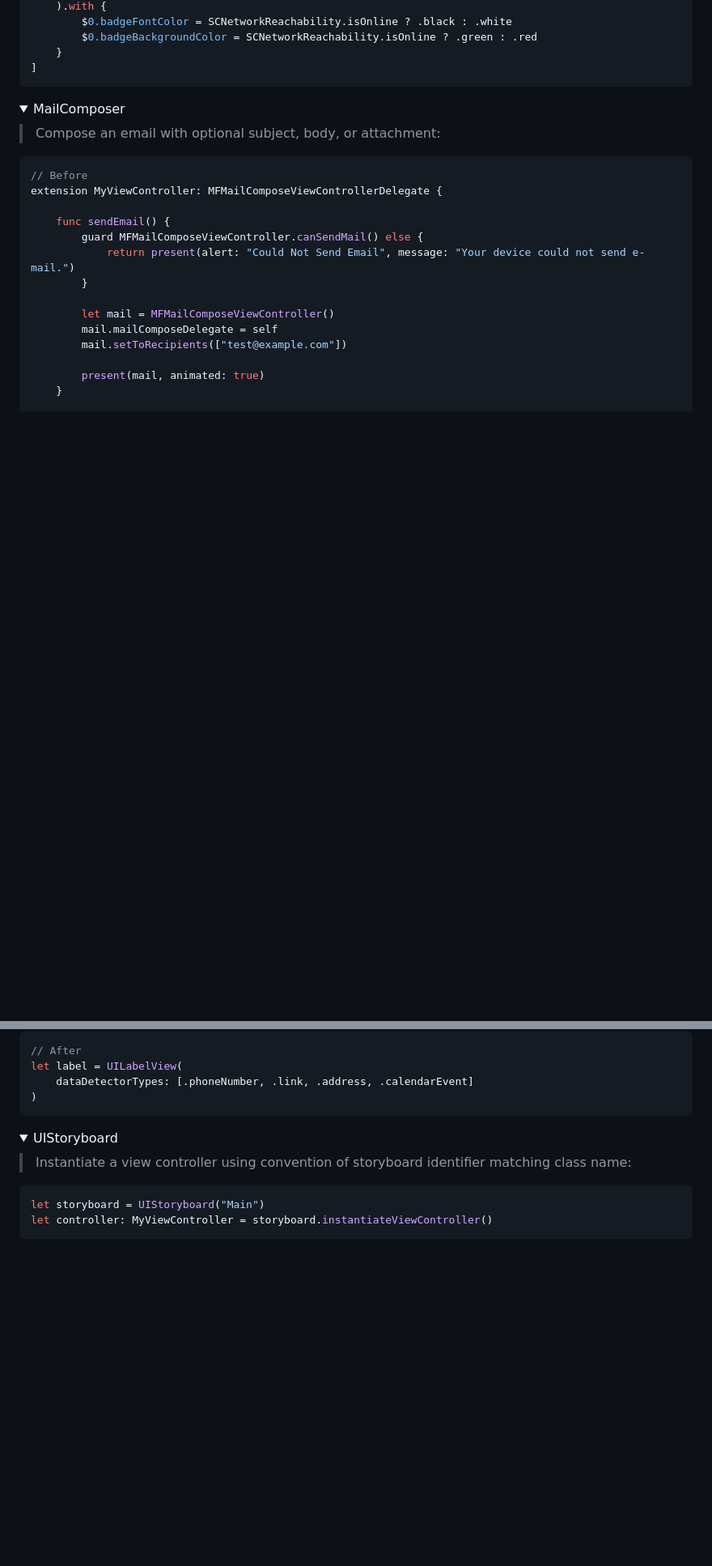
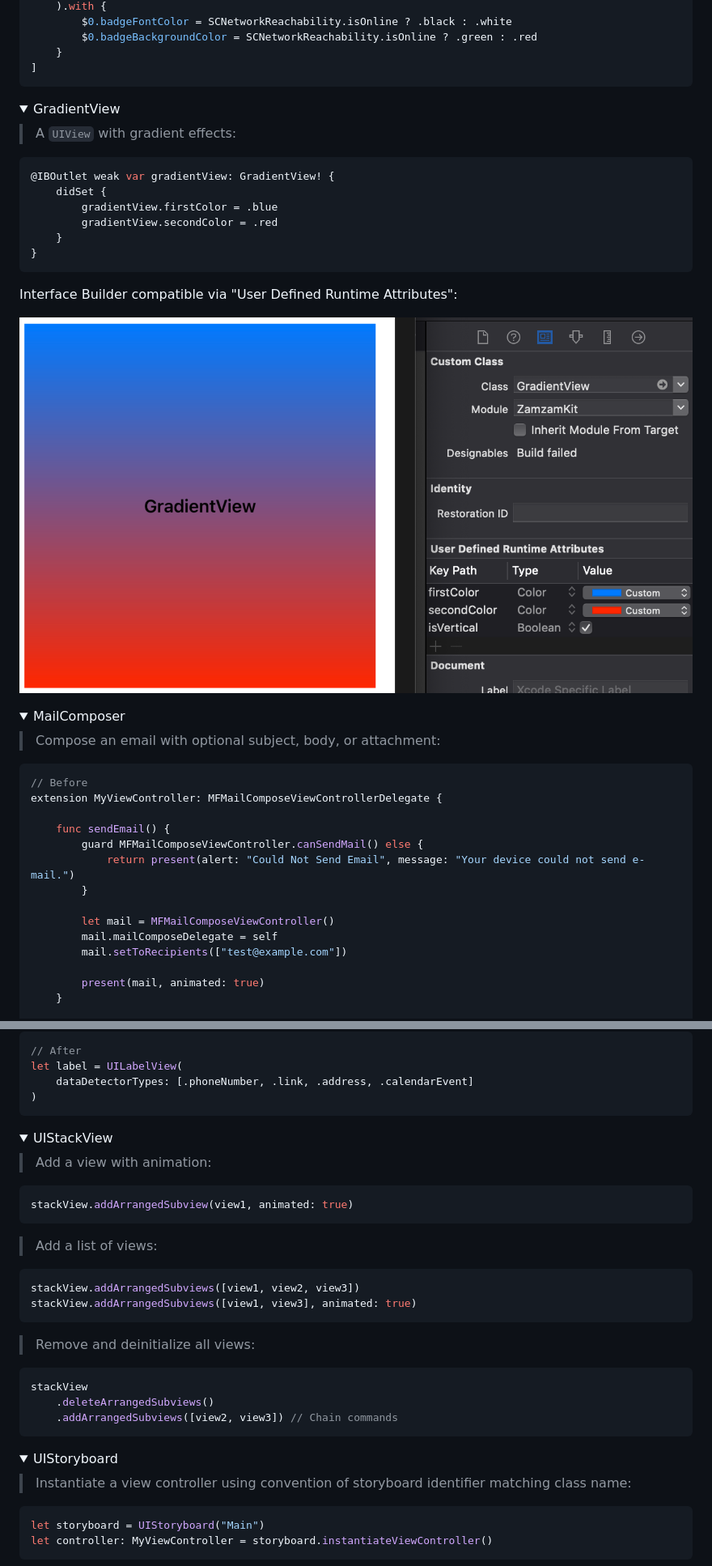
Before and after one commit to basememara/ZamzamKit, a Markdown page: README.md, 2 parts joined by grey strips. Shown at 81% size. Rendered like a GitHub page; pictures changed too: Resources/GradientView-Storyboard.png (added); folded sections open; blank space fills up the shorter version.

````diff
--- a/README.md
+++ b/README.md
@@ -596,6 +599,23 @@ navigationItem.leftBarButtonItems = [
     }
 ]
 ```
+</details>
+
+<details>
+<summary>GradientView</summary>
+
+> A `UIView` with gradient effects:
+```swift
+@IBOutlet weak var gradientView: GradientView! {
+    didSet {
+        gradientView.firstColor = .blue
+        gradientView.secondColor = .red
+    }
+}
+```
+Interface Builder compatible via "User Defined Runtime Attributes":
+
+![Image of GradientView](./Resources/GradientView-Storyboard.png)
 </details>
 
 <details>
@@ -658,6 +705,28 @@ label.dataDetectorTypes = [.phoneNumber, .link, .address, .calendarEvent]
 let label = UILabelView(
     dataDetectorTypes: [.phoneNumber, .link, .address, .calendarEvent]
 )
+```
+</details>
+
+<details>
+<summary>UIStackView</summary>
+
+> Add a view with animation:
+```swift
+stackView.addArrangedSubview(view1, animated: true)
+```
+
+> Add a list of views:
+```swift
+stackView.addArrangedSubviews([view1, view2, view3])
+stackView.addArrangedSubviews([view1, view3], animated: true)
+```
+
+> Remove and deinitialize all views:
+```swift
+stackView
+    .deleteArrangedSubviews()
+    .addArrangedSubviews([view2, view3]) // Chain commands
 ```
 </details>
 
````
Also changed, not shown: other parts of README.md (+47 -3 lines), Resources/BadgeBarButtonItem.png (added), Resources/PlaceholderTextView-Storyboard.png (added), Resources/PlaceholderTextView.png (added), Resources/RoundedView.png (added).
